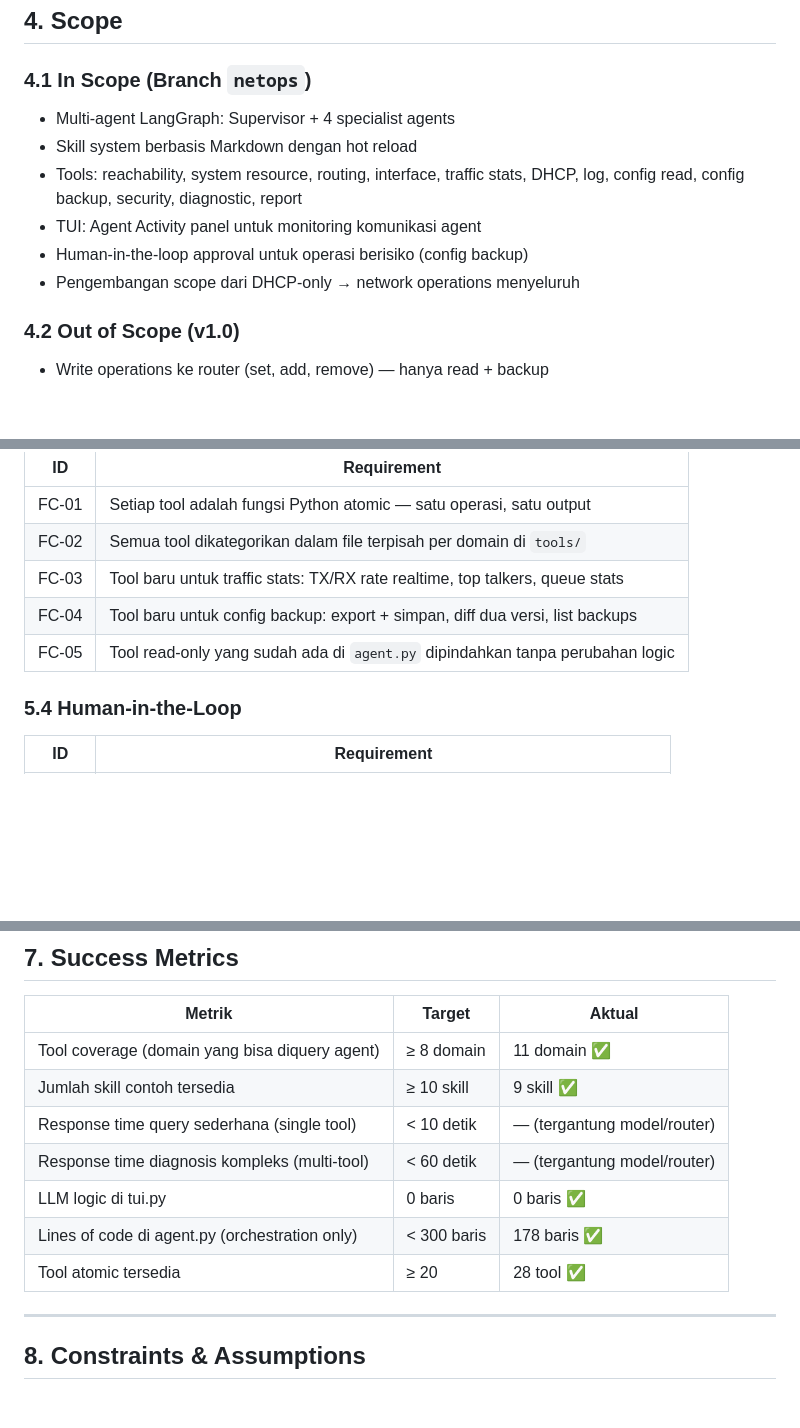
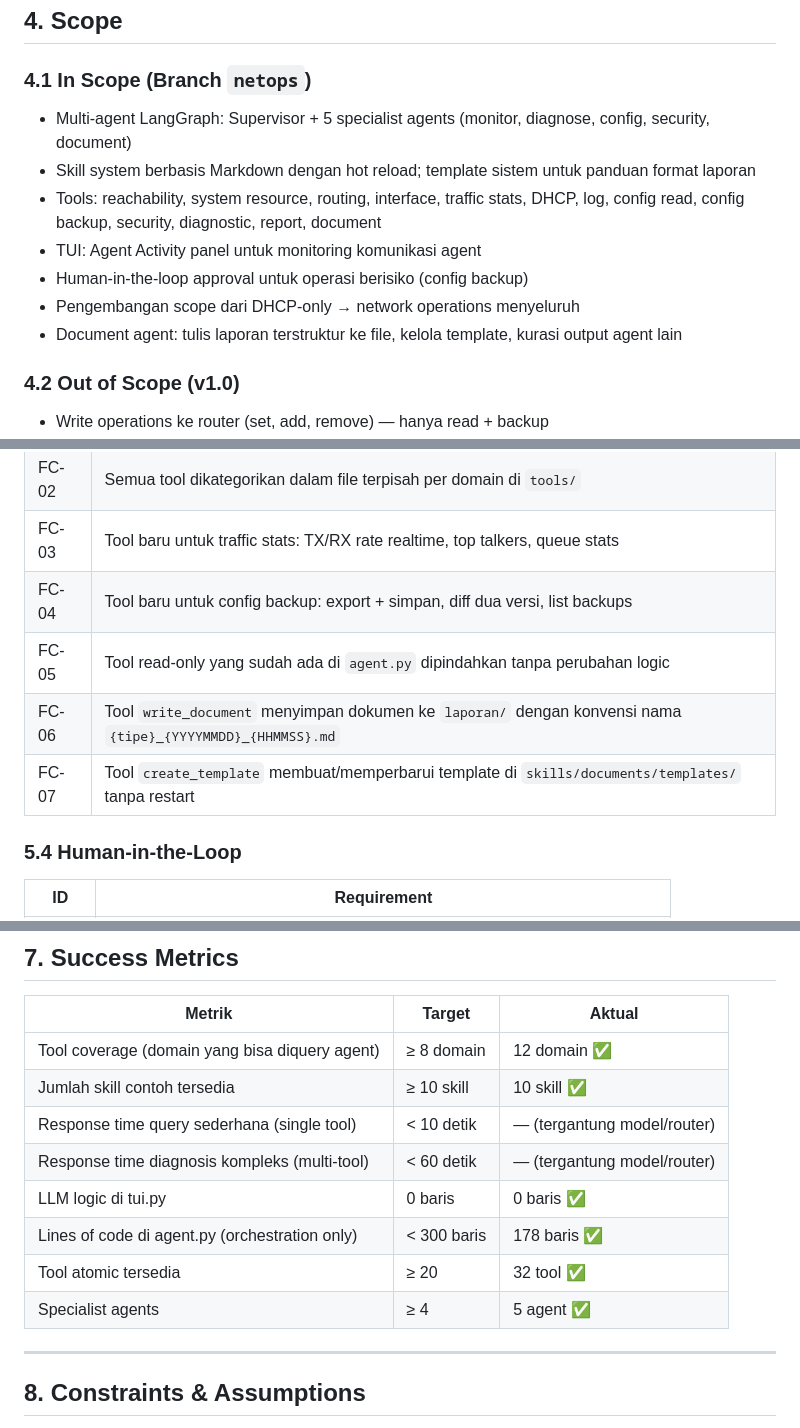
Before and after one commit to LLMNetOps/NetOpsUI, a Markdown page: docs/PRD.md, 3 parts joined by grey strips. Drawn GitHub-style; blank space fills up the shorter version.

```diff
--- a/docs/PRD.md
+++ b/docs/PRD.md
@@ -43,12 +43,13 @@ Branch baru ini (`netops`) mengembangkan tool tersebut menjadi platform operasio
 ## 4. Scope
 
 ### 4.1 In Scope (Branch `netops`)
-- Multi-agent LangGraph: Supervisor + 4 specialist agents
-- Skill system berbasis Markdown dengan hot reload
-- Tools: reachability, system resource, routing, interface, traffic stats, DHCP, log, config read, config backup, security, diagnostic, report
+- Multi-agent LangGraph: Supervisor + 5 specialist agents (monitor, diagnose, config, security, document)
+- Skill system berbasis Markdown dengan hot reload; template sistem untuk panduan format laporan
+- Tools: reachability, system resource, routing, interface, traffic stats, DHCP, log, config read, config backup, security, diagnostic, report, document
 - TUI: Agent Activity panel untuk monitoring komunikasi agent
 - Human-in-the-loop approval untuk operasi berisiko (config backup)
 - Pengembangan scope dari DHCP-only → network operations menyeluruh
+- Document agent: tulis laporan terstruktur ke file, kelola template, kurasi output agent lain
 
 ### 4.2 Out of Scope (v1.0)
 - Write operations ke router (set, add, remove) — hanya read + backup
@@ -98,6 +100,8 @@ Branch baru ini (`netops`) mengembangkan tool tersebut menjadi platform operasio
 | FC-03 | Tool baru untuk traffic stats: TX/RX rate realtime, top talkers, queue stats |
 | FC-04 | Tool baru untuk config backup: export + simpan, diff dua versi, list backups |
 | FC-05 | Tool read-only yang sudah ada di `agent.py` dipindahkan tanpa perubahan logic |
+| FC-06 | Tool `write_document` menyimpan dokumen ke `laporan/` dengan konvensi nama `{tipe}_{YYYYMMDD}_{HHMMSS}.md` |
+| FC-07 | Tool `create_template` membuat/memperbarui template di `skills/documents/templates/` tanpa restart |
 
 ### 5.4 Human-in-the-Loop
 
@@ -139,13 +143,14 @@ Branch baru ini (`netops`) mengembangkan tool tersebut menjadi platform operasio
 
 | Metrik | Target | Aktual |
 |---|---|---|
-| Tool coverage (domain yang bisa diquery agent) | ≥ 8 domain | 11 domain ✅ |
-| Jumlah skill contoh tersedia | ≥ 10 skill | 9 skill ✅ |
+| Tool coverage (domain yang bisa diquery agent) | ≥ 8 domain | 12 domain ✅ |
+| Jumlah skill contoh tersedia | ≥ 10 skill | 10 skill ✅ |
 | Response time query sederhana (single tool) | < 10 detik | — (tergantung model/router) |
 | Response time diagnosis kompleks (multi-tool) | < 60 detik | — (tergantung model/router) |
 | LLM logic di tui.py | 0 baris | 0 baris ✅ |
 | Lines of code di agent.py (orchestration only) | < 300 baris | 178 baris ✅ |
-| Tool atomic tersedia | ≥ 20 | 28 tool ✅ |
+| Tool atomic tersedia | ≥ 20 | 32 tool ✅ |
+| Specialist agents | ≥ 4 | 5 agent ✅ |
 
 ---
 
```
Also changed, not shown: other parts of docs/PRD.md (+3 -2 lines), CHANGELOG.md (+19 -0 lines), README.md (+24 -8 lines).
